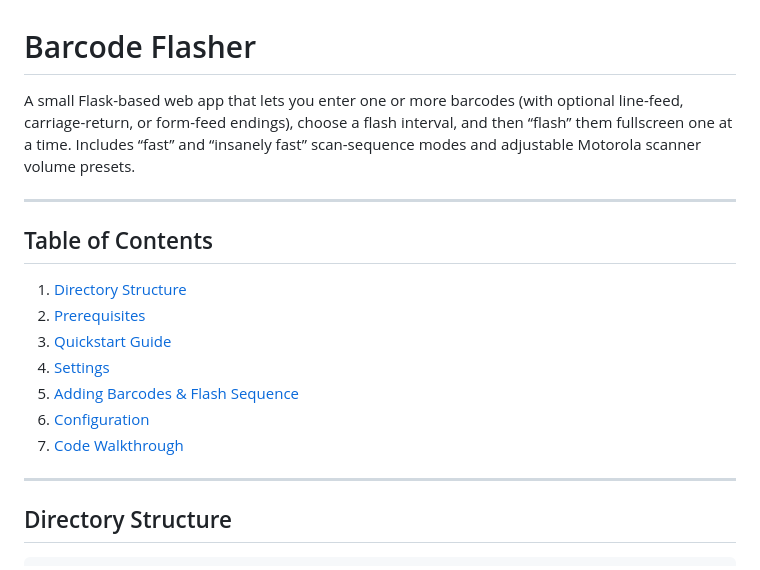
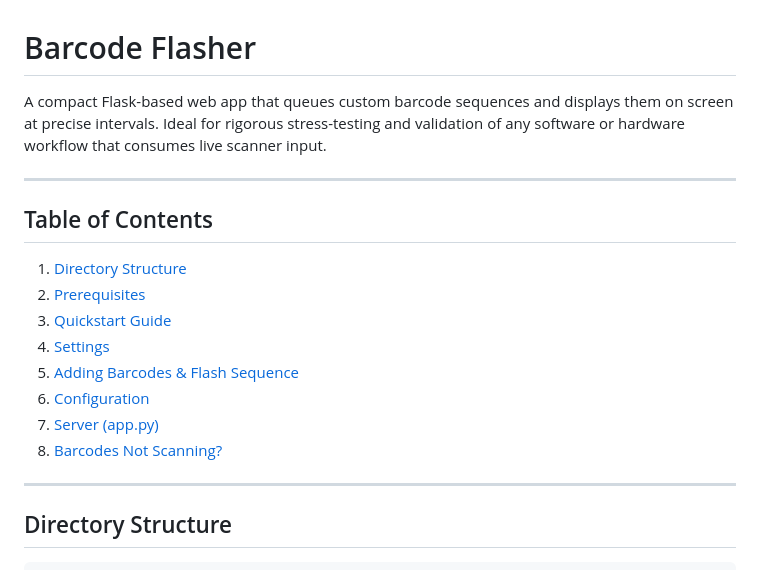
Before and after one commit to DuncBoi/BarcodeFlasher, a Markdown page: README.md, the part around the change printed below. GitHub-like rendering.

```diff
--- a/README.md
+++ b/README.md
@@ -1,8 +1,9 @@
 # Barcode Flasher
 
-A small Flask-based web app that lets you enter one or more barcodes (with optional line-feed, carriage-return, or form-feed endings), choose a flash interval, and then “flash” them fullscreen one at a time. Includes “fast” and “insanely fast” scan-sequence modes and adjustable Motorola scanner volume presets.
+A compact Flask-based web app that queues custom barcode sequences and displays them on screen at precise intervals. Ideal for rigorous stress-testing and validation of any software or hardware workflow that consumes live scanner input.
 
 ---
+
 ## Table of Contents
 
 1. [Directory Structure](#directory-structure)
@@ -11,7 +12,8 @@ A small Flask-based web app that lets you enter one or more barcodes (with optio
 4. [Settings](#settings)
 5. [Adding Barcodes & Flash Sequence](#adding-barcodes--flash-sequence)
 6. [Configuration](#configuration)
-7. [Code Walkthrough](#code-walkthrough)
+7. [Server (app.py)](#server-apppy)
+8. [Barcodes Not Scanning?](#barcodes-not-scanning)
 
 ---
 
```
Also changed, not shown: other parts of README.md (+70 -45 lines).
